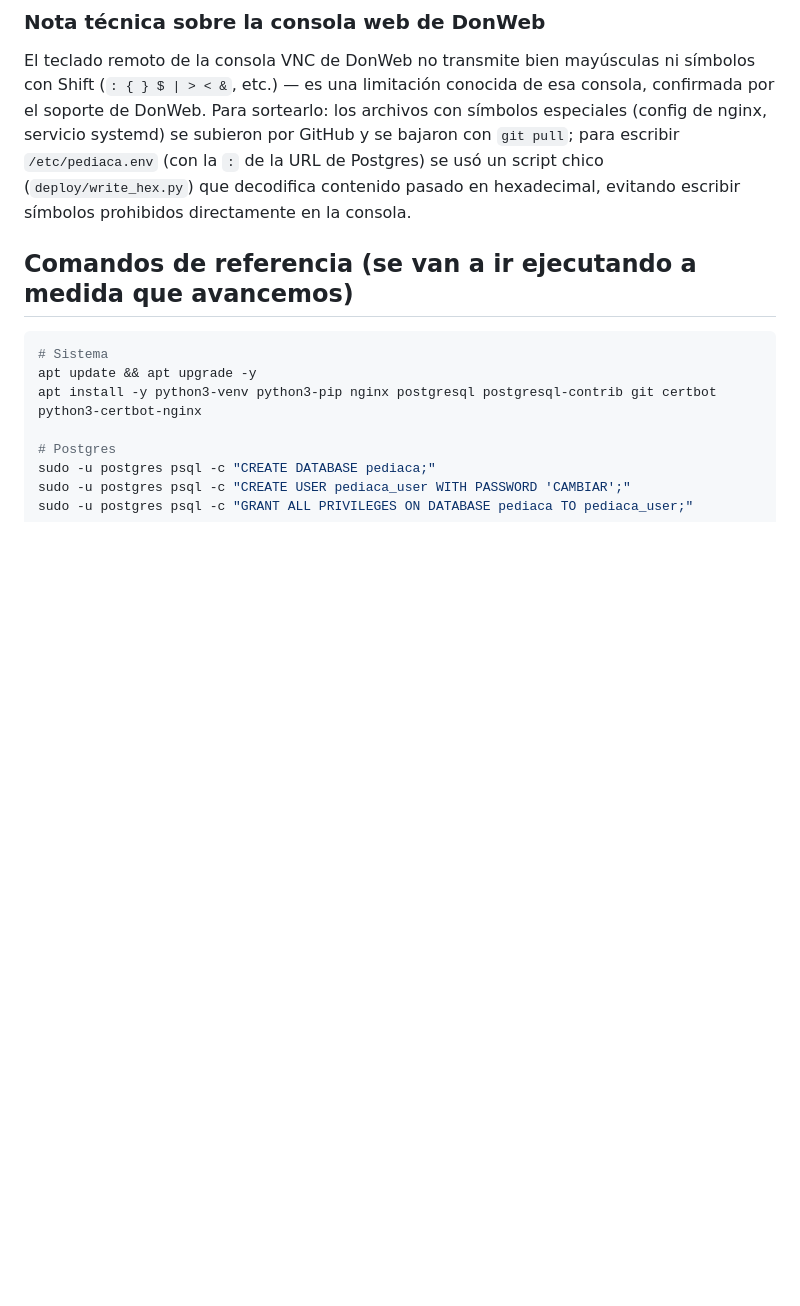
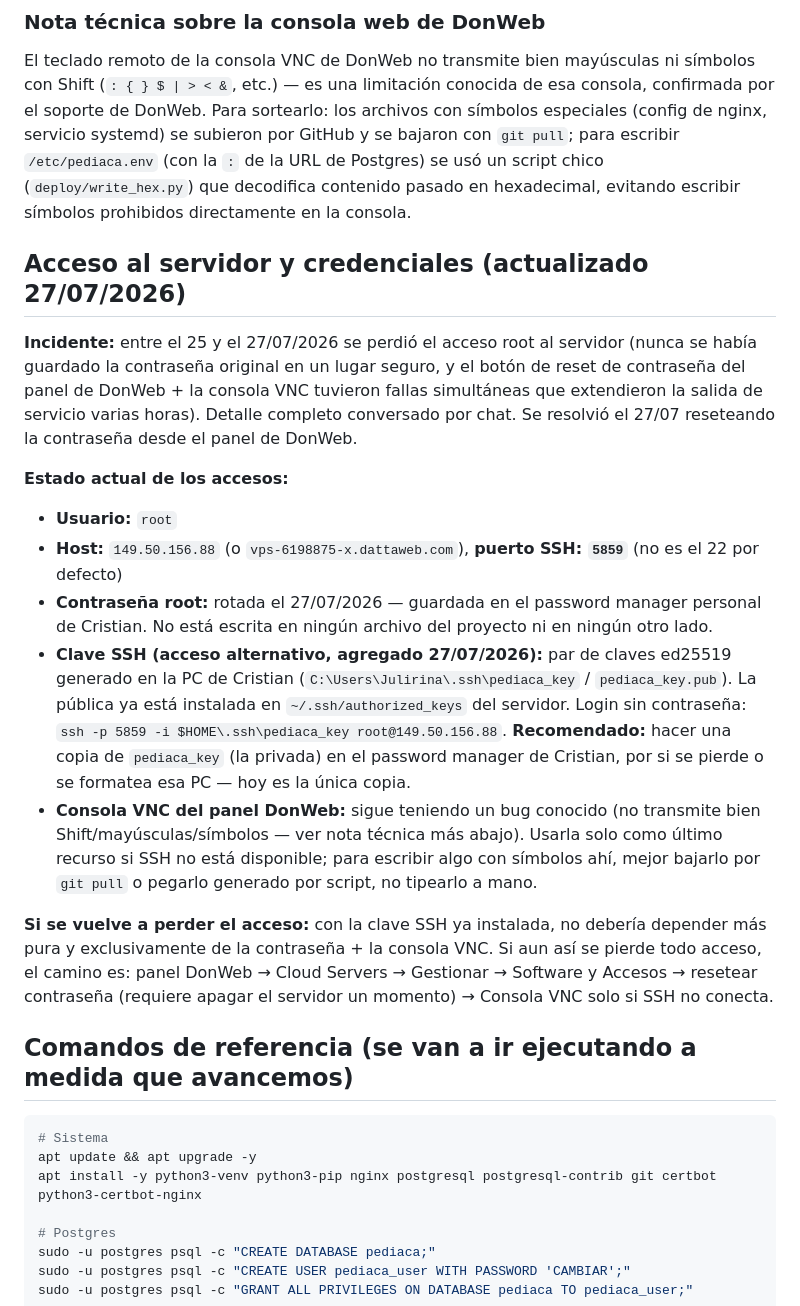
Before and after one commit to cristianandresojeda1984-max/pediaca, a Markdown page: DEPLOY_DONWEB.md, the part around the change. Drawn GitHub-style; blank space fills up the shorter version.

Commit message:
Documentar acceso SSH y rotacion de password root

```diff
--- a/DEPLOY_DONWEB.md
+++ b/DEPLOY_DONWEB.md
@@ -45,6 +45,20 @@ SSL/TLS de Cloudflare configurado en modo **Flexible** (visitante ↔ Cloudflare
 ### Nota técnica sobre la consola web de DonWeb
 
 El teclado remoto de la consola VNC de DonWeb no transmite bien mayúsculas ni símbolos con Shift (`: { } $ | > < &`, etc.) — es una limitación conocida de esa consola, confirmada por el soporte de DonWeb. Para sortearlo: los archivos con símbolos especiales (config de nginx, servicio systemd) se subieron por GitHub y se bajaron con `git pull`; para escribir `/etc/pediaca.env` (con la `:` de la URL de Postgres) se usó un script chico (`deploy/write_hex.py`) que decodifica contenido pasado en hexadecimal, evitando escribir símbolos prohibidos directamente en la consola.
+
+## Acceso al servidor y credenciales (actualizado 27/07/2026)
+
+**Incidente:** entre el 25 y el 27/07/2026 se perdió el acceso root al servidor (nunca se había guardado la contraseña original en un lugar seguro, y el botón de reset de contraseña del panel de DonWeb + la consola VNC tuvieron fallas simultáneas que extendieron la salida de servicio varias horas). Detalle completo conversado por chat. Se resolvió el 27/07 reseteando la contraseña desde el panel de DonWeb.
+
+**Estado actual de los accesos:**
+
+- **Usuario:** `root`
+- **Host:** `149.50.156.88` (o `vps-6198875-x.dattaweb.com`), **puerto SSH: `5859`** (no es el 22 por defecto)
+- **Contraseña root:** rotada el 27/07/2026 — guardada en el password manager personal de Cristian. No está escrita en ningún archivo del proyecto ni en ningún otro lado.
+- **Clave SSH (acceso alternativo, agregado 27/07/2026):** par de claves ed25519 generado en la PC de Cristian (`C:\Users\Julirina\.ssh\pediaca_key` / `pediaca_key.pub`). La pública ya está instalada en `~/.ssh/authorized_keys` del servidor. Login sin contraseña: `ssh -p 5859 -i $HOME\.ssh\pediaca_key root@149.50.156.88`. **Recomendado:** hacer una copia de `pediaca_key` (la privada) en el password manager de Cristian, por si se pierde o se formatea esa PC — hoy es la única copia.
+- **Consola VNC del panel DonWeb:** sigue teniendo un bug conocido (no transmite bien Shift/mayúsculas/símbolos — ver nota técnica más abajo). Usarla solo como último recurso si SSH no está disponible; para escribir algo con símbolos ahí, mejor bajarlo por `git pull` o pegarlo generado por script, no tipearlo a mano.
+
+**Si se vuelve a perder el acceso:** con la clave SSH ya instalada, no debería depender más pura y exclusivamente de la contraseña + la consola VNC. Si aun así se pierde todo acceso, el camino es: panel DonWeb → Cloud Servers → Gestionar → Software y Accesos → resetear contraseña (requiere apagar el servidor un momento) → Consola VNC solo si SSH no conecta.
 
 ## Comandos de referencia (se van a ir ejecutando a medida que avancemos)
 
```
